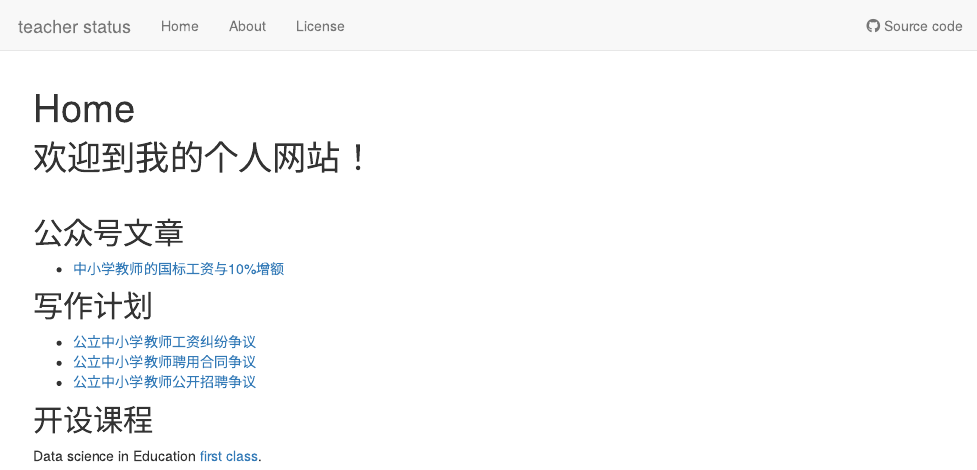
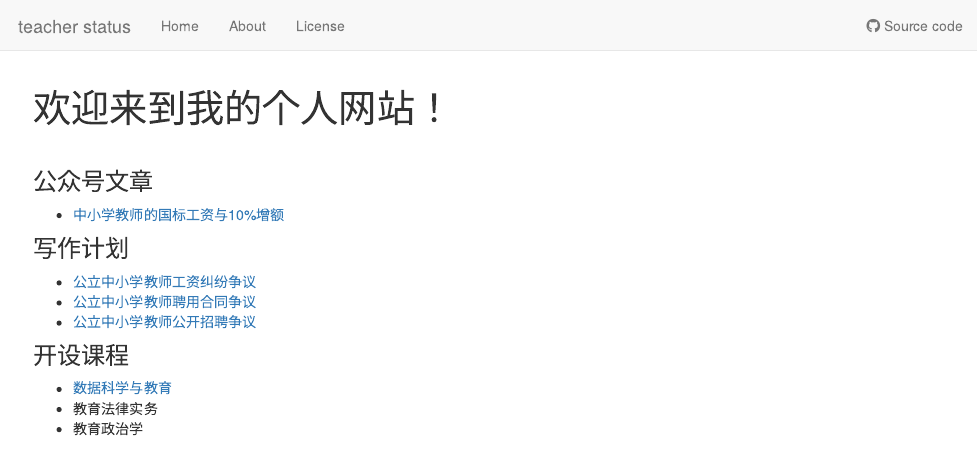
Before and after one commit to xiaomaohao/teacher_status, an R Markdown document (analysis/index.Rmd): the page in a window 1100 px wide, from its top. Rendered offline with R 4.5, knitr and Pandoc, with nearby package versions; drawn as R Markdown's standard HTML page in place of the format the file asks for.

Commit message:
update index

```diff
--- a/analysis/index.Rmd
+++ b/analysis/index.Rmd
@@ -1,5 +1,5 @@
 ---
-title: "Home"
+title: "欢迎来到我的个人网站！"
 site: workflowr::wflow_site
 output:
   workflowr::wflow_html:
@@ -8,21 +8,21 @@ editor_options:
   chunk_output_type: console
 ---
 
-# 欢迎到我的个人网站！
-
 <br>
 
-## 公众号文章
+### 公众号文章
 
 * [中小学教师的国标工资与10%增额](salary10.html)
 
-## 写作计划
+### 写作计划
 
 * [公立中小学教师工资纠纷争议](teacher_salary.html)
 * [公立中小学教师聘用合同争议](employment_contract.html)
 * [公立中小学教师公开招聘争议](teacher_recruit.html)
 
 
-## 开设课程
+### 开设课程
 
-Data science in Education [first class](https://xiaomaohao.github.io/pptgit/).
+* [数据科学与教育](https://xiaomaohao.github.io/pptgit/)
+* 教育法律实务
+* 教育政治学
```
Also changed, not shown: 1 other file.
